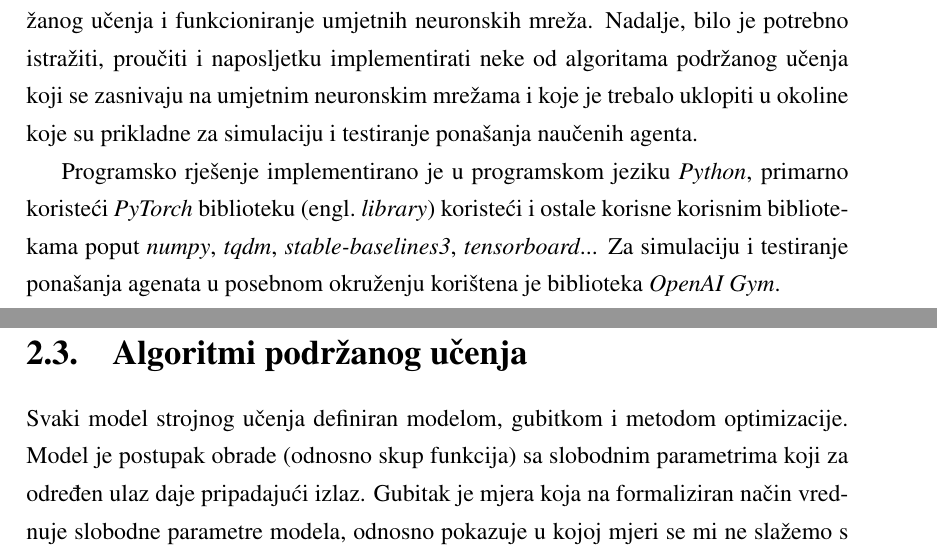
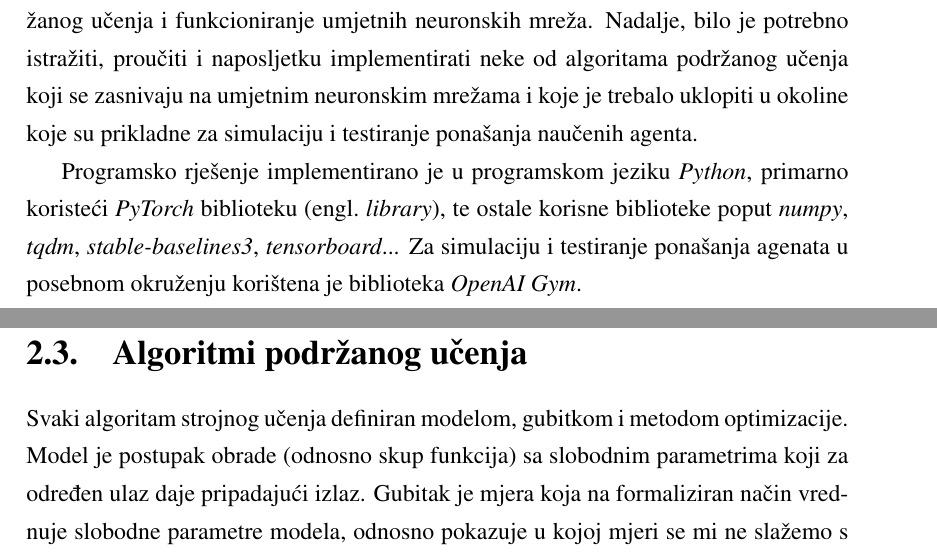
Before and after one commit to PauloSankovic/retro-ai, a LaTeX thesis (docs/diplomski.tex, which reads docs/podrzano_ucenje.tex, docs/uvod.tex): two parts of pages 6 and 13 of 29, joined at a grey line, cut so that both start at the same text. Compiled offline with pdfLaTeX.

Commit message:
Fix review comments

```diff
--- a/docs/podrzano_ucenje.tex
+++ b/docs/podrzano_ucenje.tex
@@ -107,7 +107,7 @@ Slika \ref{fig:cnn} \cite{NNsvg} prikazuje jednostavni konvolucijski model koji
 
 \section{Algoritmi podržanog učenja}
 
-Svaki model strojnog učenja definiran modelom, gubitkom i metodom optimizacije. Model je postupak obrade (odnosno skup funkcija) sa slobodnim parametrima koji za određen ulaz daje pripadajući izlaz. Gubitak je mjera koja na formaliziran način vrednuje slobodne parametre modela, odnosno pokazuje u kojoj mjeri se mi ne slažemo s onim što je model predstavio kao izlaz. Metoda optimizacije (optimizacijski postupak) jest način na koji pronalazimo optimalne parametre koji su važni kako bi minimizirali prethodno navedenu komponentu - gubitak. Navedene tri glavne komponente biti će važno napomenuti pri svakom predstavljaju algoritma jer su to glavne odrednice pri analizi algoritama strojnog učenja.
+Svaki algoritam strojnog učenja definiran modelom, gubitkom i metodom optimizacije. Model je postupak obrade (odnosno skup funkcija) sa slobodnim parametrima koji za određen ulaz daje pripadajući izlaz. Gubitak je mjera koja na formaliziran način vrednuje slobodne parametre modela, odnosno pokazuje u kojoj mjeri se mi ne slažemo s onim što je model predstavio kao izlaz. Metoda optimizacije (optimizacijski postupak) jest način na koji pronalazimo optimalne parametre koji su važni kako bi minimizirali prethodno navedenu komponentu - gubitak. Navedene tri glavne komponente biti će važno napomenuti pri svakom predstavljaju algoritma jer su to glavne odrednice pri analizi algoritama strojnog učenja.
 
 TODO dodati dio oko value functions, advantage functions... kako bi bilo kasnije lakše objasniti algoritme, funkcije gubitka, što koja mreža predstavlja...
 
--- a/docs/uvod.tex
+++ b/docs/uvod.tex
@@ -7,4 +7,4 @@ Područje strojnog učenja koje se bavi prethodno navedenom problematikom naziva
 
 U sklopu ovog rada bilo je potrebno proučiti i razumjeti metode i algoritme podržanog učenja i funkcioniranje umjetnih neuronskih mreža. Nadalje, bilo je potrebno istražiti, proučiti i naposljetku implementirati neke od algoritama podržanog učenja koji se zasnivaju na umjetnim neuronskim mrežama i koje je trebalo uklopiti u okoline koje su prikladne za simulaciju i testiranje ponašanja naučenih agenta.
 
-Programsko rješenje implementirano je u programskom jeziku \textit{Python}, primarno koristeći \textit{PyTorch} biblioteku \engl{library} koristeći i ostale korisne korisnim bibliotekama poput \textit{numpy}, \textit{tqdm}, \textit{stable-baselines3}, \textit{tensorboard}... Za simulaciju i testiranje ponašanja agenata u posebnom okruženju korištena je biblioteka \textit{OpenAI Gym}.
+Programsko rješenje implementirano je u programskom jeziku \textit{Python}, primarno koristeći \textit{PyTorch} biblioteku \engl{library}, te ostale korisne biblioteke poput \textit{numpy}, \textit{tqdm}, \textit{stable-baselines3}, \textit{tensorboard}... Za simulaciju i testiranje ponašanja agenata u posebnom okruženju korištena je biblioteka \textit{OpenAI Gym}.
```
Also changed, not shown: docs/podrzano_ucenje.tex (2 more changed lines).
